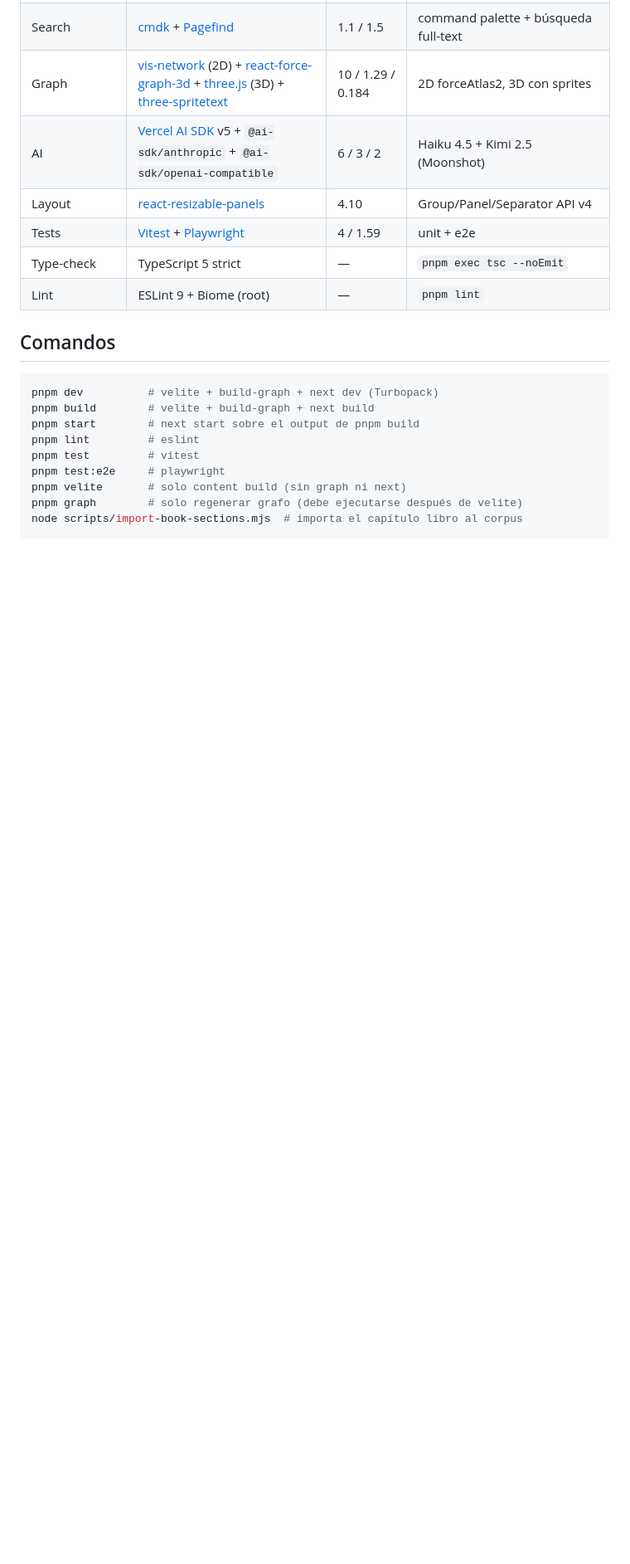
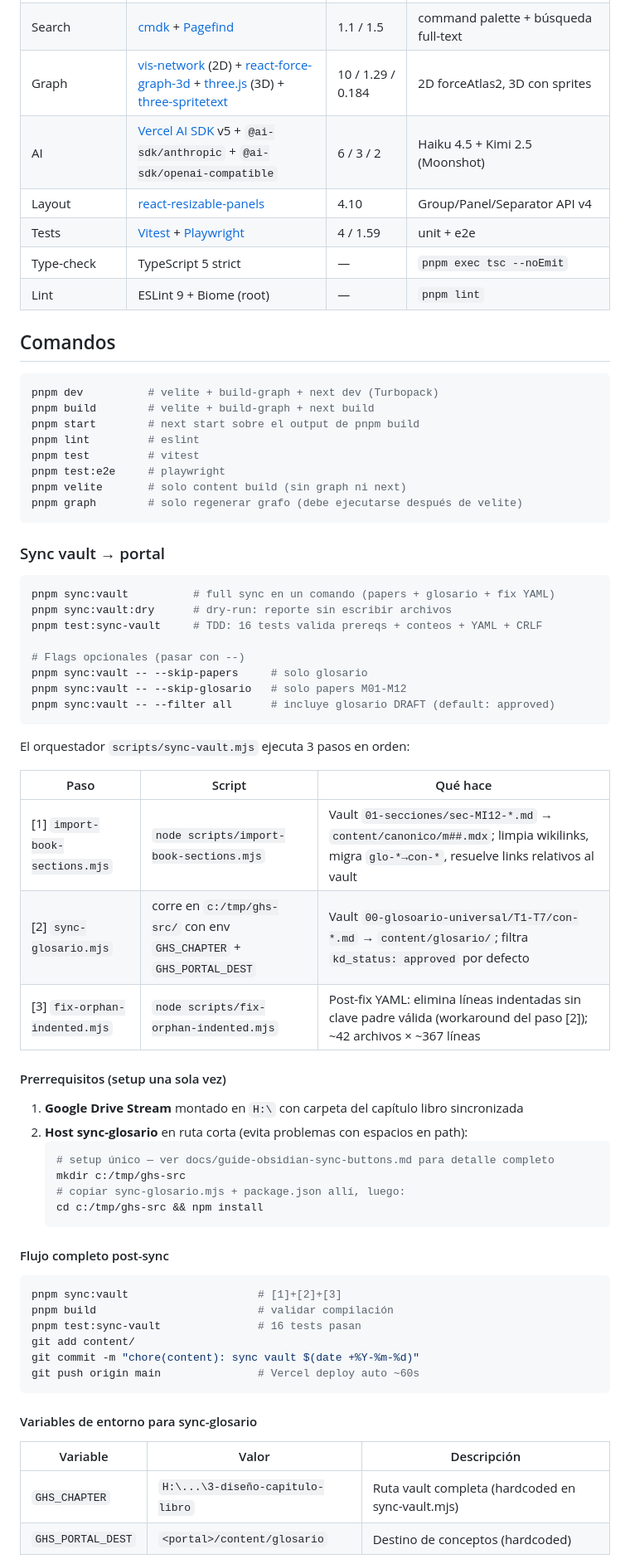
Before and after one commit to ccolombia-ui/reforma-ud, a Markdown page: apps/portal-next/README.md, the part around one of its changes. Shown at 83% size. Rendered like a GitHub page; blank space fills up the shorter version.

````diff
--- a/apps/portal-next/README.md
+++ b/apps/portal-next/README.md
@@ -36,5 +36,55 @@ pnpm test         # vitest
 pnpm test:e2e     # playwright
 pnpm velite       # solo content build (sin graph ni next)
 pnpm graph        # solo regenerar grafo (debe ejecutarse después de velite)
-node scripts/import-book-sections.mjs  # importa el capítulo libro al corpus
 ```
+
+### Sync vault → portal
+
+```bash
+pnpm sync:vault          # full sync en un comando (papers + glosario + fix YAML)
+pnpm sync:vault:dry      # dry-run: reporte sin escribir archivos
+pnpm test:sync-vault     # TDD: 16 tests valida prereqs + conteos + YAML + CRLF
+
+# Flags opcionales (pasar con --)
+pnpm sync:vault -- --skip-papers     # solo glosario
+pnpm sync:vault -- --skip-glosario   # solo papers M01-M12
+pnpm sync:vault -- --filter all      # incluye glosario DRAFT (default: approved)
+```
+
+El orquestador `scripts/sync-vault.mjs` ejecuta 3 pasos en orden:
+
+| Paso | Script | Qué hace |
+|---|---|---|
+| [1] `import-book-sections.mjs` | `node scripts/import-book-sections.mjs` | Vault `01-secciones/sec-MI12-*.md` → `content/canonico/m##.mdx`; limpia wikilinks, migra `glo-*→con-*`, resuelve links relativos al vault |
+| [2] `sync-glosario.mjs` | corre en `c:/tmp/ghs-src/` con env `GHS_CHAPTER` + `GHS_PORTAL_DEST` | Vault `00-glosoario-universal/T1-T7/con-*.md` → `content/glosario/`; filtra `kd_status: approved` por defecto |
+| [3] `fix-orphan-indented.mjs` | `node scripts/fix-orphan-indented.mjs` | Post-fix YAML: elimina líneas indentadas sin clave padre válida (workaround del paso [2]); ~42 archivos × ~367 líneas |
+
+#### Prerrequisitos (setup una sola vez)
+
+1. **Google Drive Stream** montado en `H:\` con carpeta del capítulo libro sincronizada
+2. **Host sync-glosario** en ruta corta (evita problemas con espacios en path):
+   ```bash
+   # setup único — ver docs/guide-obsidian-sync-buttons.md para detalle completo
+   mkdir c:/tmp/ghs-src
+   # copiar sync-glosario.mjs + package.json allí, luego:
+   cd c:/tmp/ghs-src && npm install
+   ```
+
+#### Flujo completo post-sync
+
+```bash
+pnpm sync:vault                    # [1]+[2]+[3]
+pnpm build                         # validar compilación
+pnpm test:sync-vault               # 16 tests pasan
+git add content/
+git commit -m "chore(content): sync vault $(date +%Y-%m-%d)"
+git push origin main               # Vercel deploy auto ~60s
+```
+
+#### Variables de entorno para sync-glosario
+
+| Variable | Valor | Descripción |
+|---|---|---|
+| `GHS_CHAPTER` | `H:\...\3-diseño-capitulo-libro` | Ruta vault completa (hardcoded en sync-vault.mjs) |
+| `GHS_PORTAL_DEST` | `<portal>/content/glosario` | Destino de conceptos (hardcoded) |
+
````
Also changed, not shown: other parts of apps/portal-next/README.md (+13 -0 lines), README.md (+50 -0 lines), docs/guide-obsidian-sync-buttons.md (added, +215 -0 lines).
